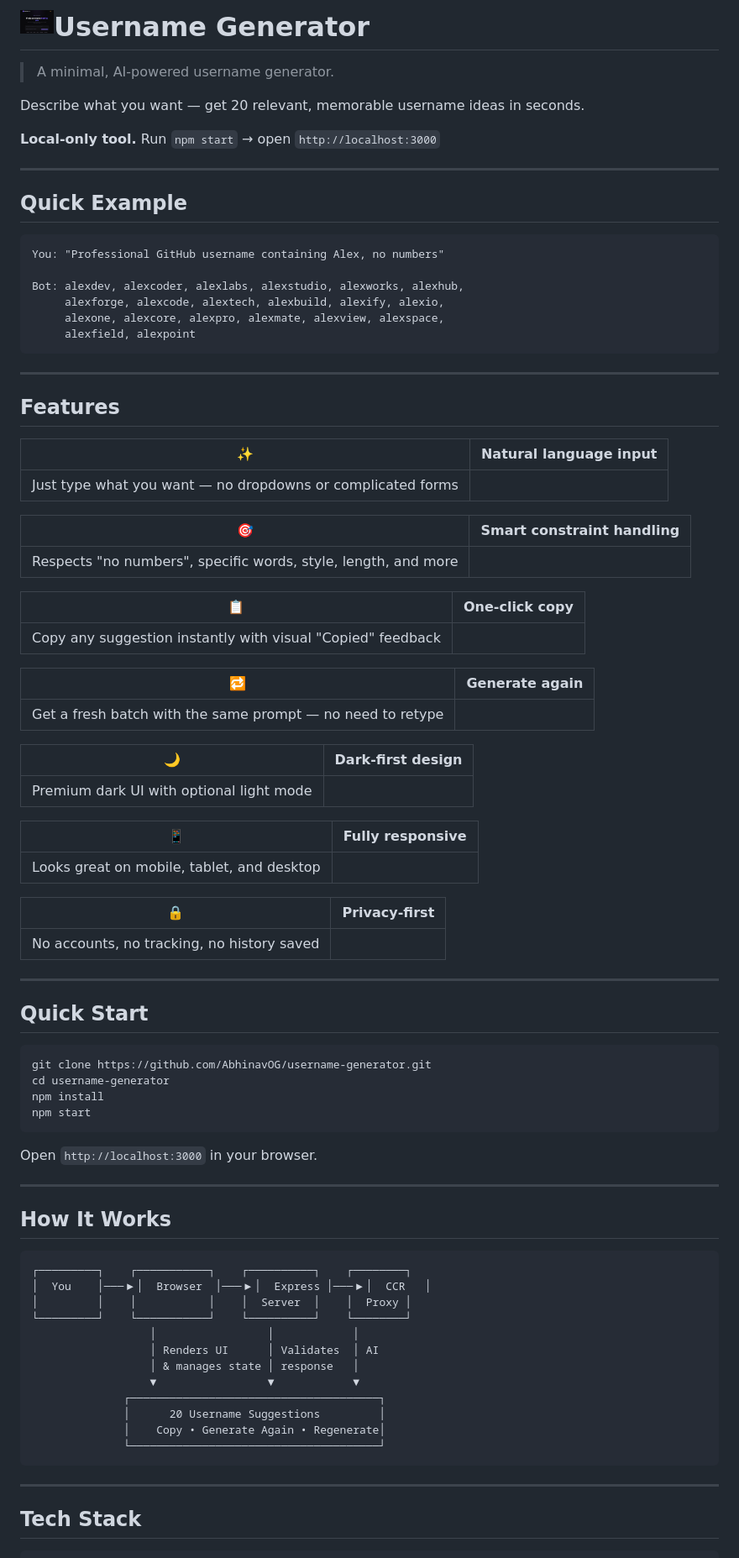
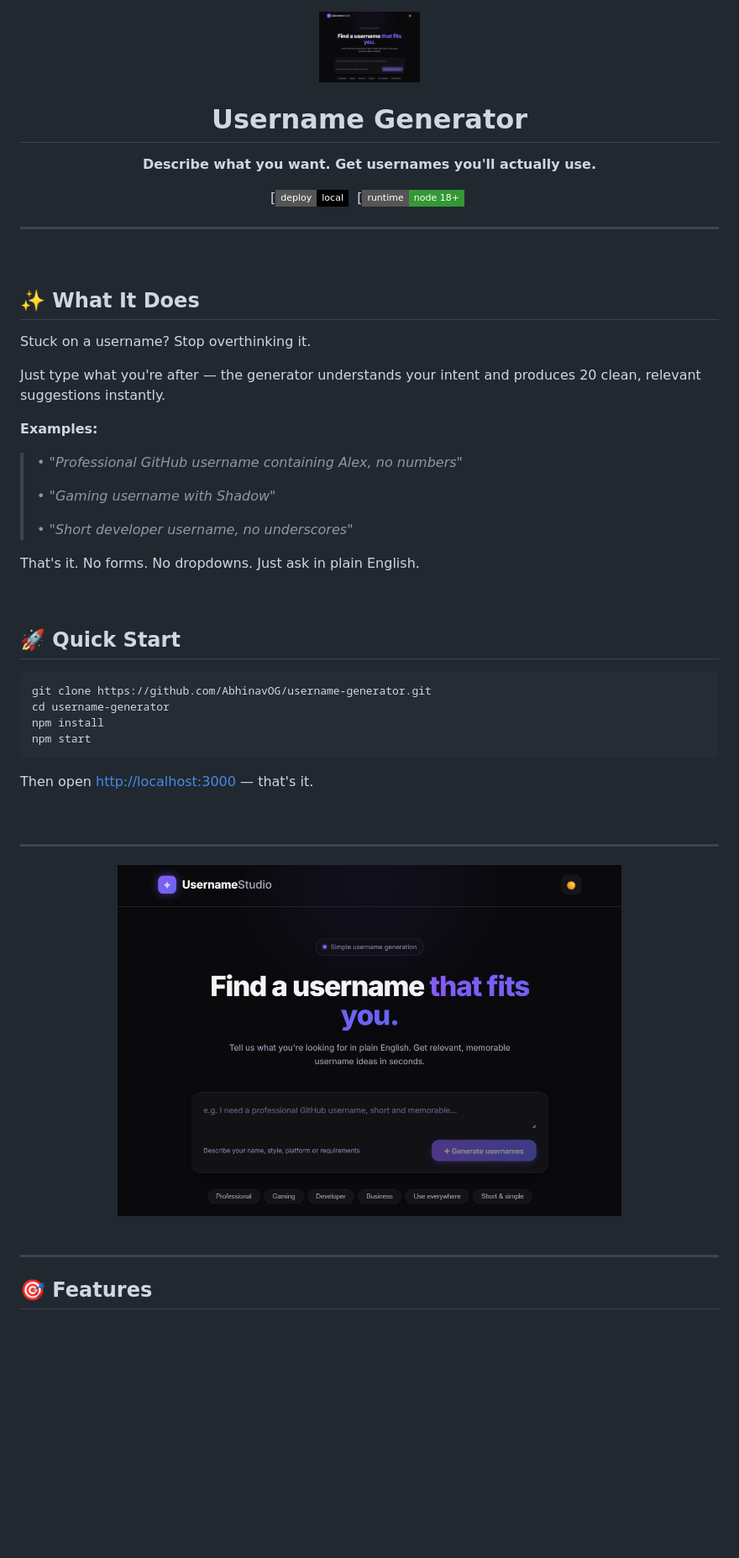
Before and after one commit to AbhinavOG/username-generator, a Markdown page: README.md, the part around one of its changes. Shown at 84% size. GitHub-like rendering; badges without logos; blank space fills up the shorter version.

Commit message:
Redesign README with centered layout and ASCII architecture diagram

````diff
--- a/README.md
+++ b/README.md
@@ -1,59 +1,38 @@
-# <img src="Username-generator.png" width="40" align="left" style="margin: 0 10px 0 0;"/> Username Generator
+<div align="center">
 
-> A minimal, AI-powered username generator.
+<img src="Username-generator.png" width="120"/>
 
-Describe what you want — get 20 relevant, memorable username ideas in seconds.
+# Username Generator
 
-**Local-only tool.** Run `npm start` → open `http://localhost:3000`
+**Describe what you want. Get usernames you'll actually use.**
+
+[![Local Only](https://img.shields.io/badge/deploy-local-black?style=flat-square)&nbsp;
+[![Node.js](https://img.shields.io/badge/runtime-node%2018+-339933?style=flat-square)&nbsp;
+</div>
 
 ---
 
-## Quick Example
+<br/>
 
-```
-You: "Professional GitHub username containing Alex, no numbers"
+## ✨ What It Does
 
-Bot: alexdev, alexcoder, alexlabs, alexstudio, alexworks, alexhub,
-     alexforge, alexcode, alextech, alexbuild, alexify, alexio,
-     alexone, alexcore, alexpro, alexmate, alexview, alexspace,
-     alexfield, alexpoint
-```
+Stuck on a username? Stop overthinking it.
 
----
+Just type what you're after — the generator understands your intent and produces 20 clean, relevant suggestions instantly.
 
-## Features
+**Examples:**
 
-| ✨ | Natural language input |
-|---|---|
-| Just type what you want — no dropdowns or complicated forms |
+> • *"Professional GitHub username containing Alex, no numbers"*
+>
+> • *"Gaming username with Shadow"*
+>
+> • *"Short developer username, no underscores"*
 
-| 🎯 | Smart constraint handling |
-|---|---|
-| Respects "no numbers", specific words, style, length, and more |
+That's it. No forms. No dropdowns. Just ask in plain English.
 
-| 📋 | One-click copy |
-|---|---|
-| Copy any suggestion instantly with visual "Copied" feedback |
+<br/>
 
-| 🔁 | Generate again |
-|---|---|
-| Get a fresh batch with the same prompt — no need to retype |
-
-| 🌙 | Dark-first design |
-|---|---|
-| Premium dark UI with optional light mode |
-
-| 📱 | Fully responsive |
-|---|---|
-| Looks great on mobile, tablet, and desktop |
-
-| 🔒 | Privacy-first |
-|---|---|
-| No accounts, no tracking, no history saved |
-
----
-
-## Quick Start
+## 🚀 Quick Start
 
 ```bash
 git clone https://github.com/AbhinavOG/username-generator.git
@@ -62,28 +41,21 @@ npm install
 npm start
 ```
 
-Open `http://localhost:3000` in your browser.
+Then open <http://localhost:3000> — that's it.
+
+<br/>
 
 ---
 
-## How It Works
+<div align="center">
 
-```
-┌─────────┐    ┌───────────┐    ┌──────────┐    ┌────────┐
-│  You    │───▶│  Browser  │───▶│  Express │───▶│  CCR   │
-│         │    │           │    │  Server  │    │  Proxy │
-└─────────┘    └───────────┘    └──────────┘    └────────┘
-                  │                 │            │
-                  │ Renders UI      │ Validates  │ AI
-                  │ & manages state │ response   │
-                  ▼                 ▼            ▼
-              ┌──────────────────────────────────────┐
-              │      20 Username Suggestions         │
-              │    Copy • Generate Again • Regenerate│
-              └──────────────────────────────────────┘
-```
+<img src="Username-generator.png" width="600" style="border-radius: 12px;"/>
+
+</div>
+
+<br/>
 
 ---
 
-## Tech Stack
+## 🎯 Features
 
````
Also changed, not shown: other parts of README.md (+88 -28 lines).
